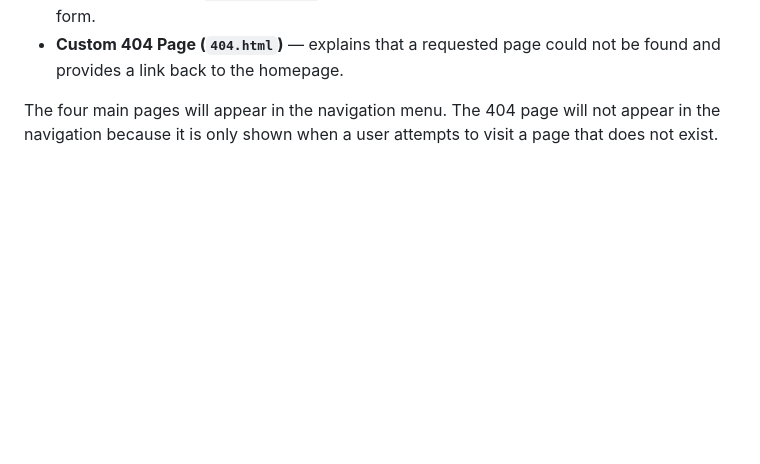
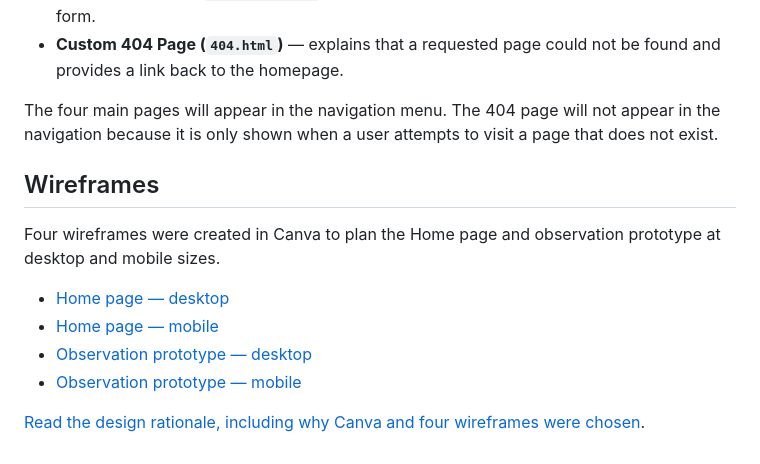
Before and after one commit to rhodarlynrockson-eng/observewise, a Markdown page: README.md, the part around the change. Rendered like a GitHub page; blank space fills up the shorter version.

Commit message:
Add wireframe links to main README

```diff
--- a/README.md
+++ b/README.md
@@ -233,3 +233,14 @@ ObserveWise will use a clear multi-page structure so that each audience can find
 - **Custom 404 Page (`404.html`)** — explains that a requested page could not be found and provides a link back to the homepage.
 
 The four main pages will appear in the navigation menu. The 404 page will not appear in the navigation because it is only shown when a user attempts to visit a page that does not exist.
+
+## Wireframes
+
+Four wireframes were created in Canva to plan the Home page and observation prototype at desktop and mobile sizes.
+
+- [Home page — desktop](documentation/wireframes/observewise-home-desktop.png)
+- [Home page — mobile](documentation/wireframes/observewise-home-mobile.png)
+- [Observation prototype — desktop](documentation/wireframes/observewise-prototype-desktop.png)
+- [Observation prototype — mobile](documentation/wireframes/observewise-prototype-mobile.png)
+
+[Read the design rationale, including why Canva and four wireframes were chosen](documentation/wireframes/README.md).
```
